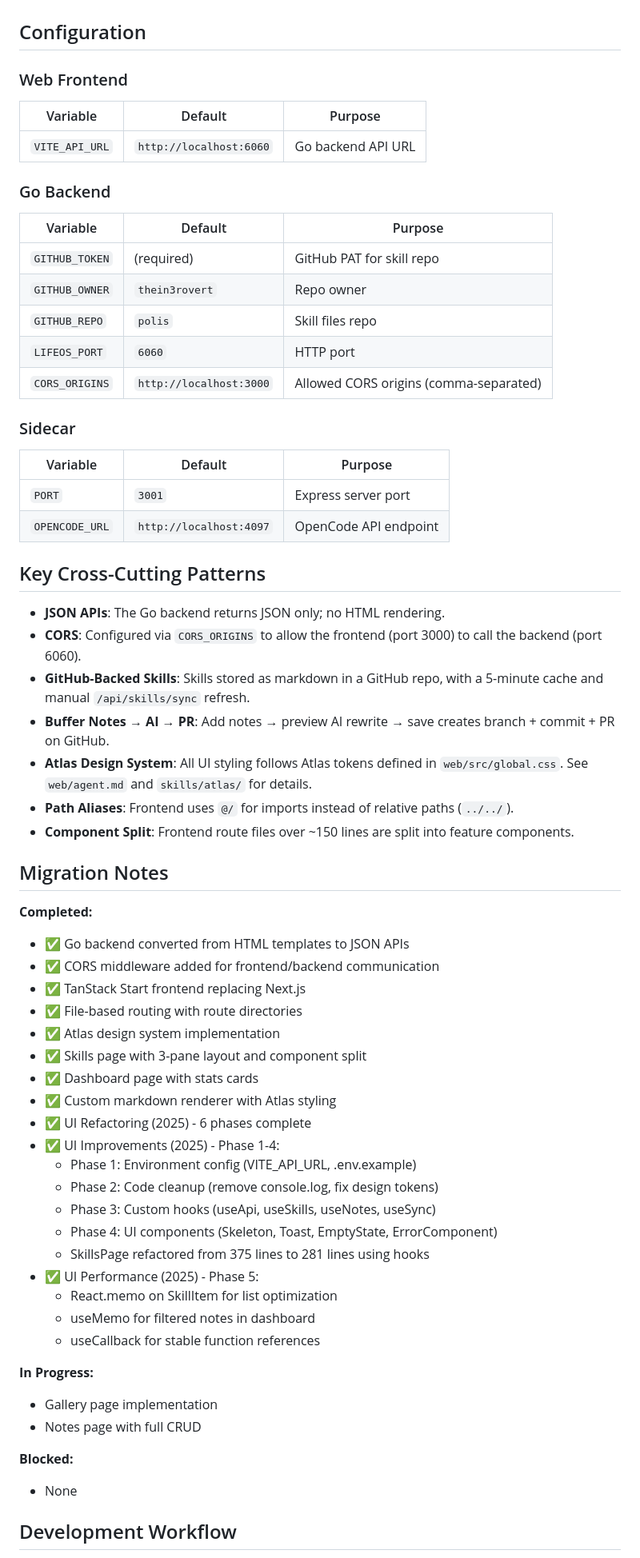
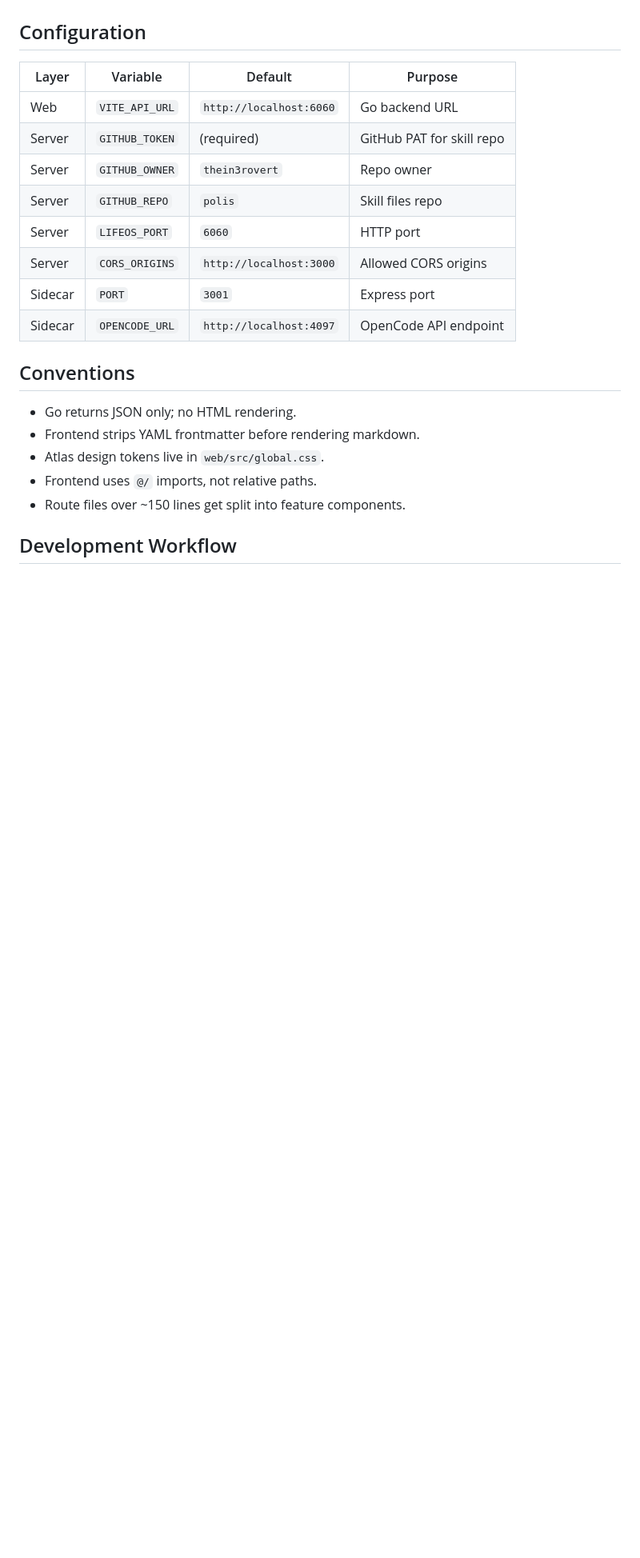
Before and after one commit to thein3rovert/lifeos, a Markdown page: agent.md, the part around one of its changes. Shown at 80% size. Drawn GitHub-style; blank space fills up the shorter version.

```diff
--- a/agent.md
+++ b/agent.md
@@ -75,68 +66,24 @@ doc/               # Architecture notes, roadmap, future ideas
 
 ## Configuration
 
-### Web Frontend
+| Layer | Variable | Default | Purpose |
+|-------|----------|---------|---------|
+| Web | `VITE_API_URL` | `http://localhost:6060` | Go backend URL |
+| Server | `GITHUB_TOKEN` | (required) | GitHub PAT for skill repo |
+| Server | `GITHUB_OWNER` | `thein3rovert` | Repo owner |
+| Server | `GITHUB_REPO` | `polis` | Skill files repo |
+| Server | `LIFEOS_PORT` | `6060` | HTTP port |
+| Server | `CORS_ORIGINS` | `http://localhost:3000` | Allowed CORS origins |
+| Sidecar | `PORT` | `3001` | Express port |
+| Sidecar | `OPENCODE_URL` | `http://localhost:4097` | OpenCode API endpoint |
 
-| Variable | Default | Purpose |
-|----------|---------|---------|
-| `VITE_API_URL` | `http://localhost:6060` | Go backend API URL |
+## Conventions
 
-### Go Backend
-
-| Variable | Default | Purpose |
-|----------|---------|---------|
-| `GITHUB_TOKEN` | (required) | GitHub PAT for skill repo |
-| `GITHUB_OWNER` | `thein3rovert` | Repo owner |
-| `GITHUB_REPO` | `polis` | Skill files repo |
-| `LIFEOS_PORT` | `6060` | HTTP port |
-| `CORS_ORIGINS` | `http://localhost:3000` | Allowed CORS origins (comma-separated) |
-
-### Sidecar
-
-| Variable | Default | Purpose |
-|----------|---------|---------|
-| `PORT` | `3001` | Express server port |
-| `OPENCODE_URL` | `http://localhost:4097` | OpenCode API endpoint |
-
-## Key Cross-Cutting Patterns
-
-- **JSON APIs**: The Go backend returns JSON only; no HTML rendering.
-- **CORS**: Configured via `CORS_ORIGINS` to allow the frontend (port 3000) to call the backend (port 6060).
-- **GitHub-Backed Skills**: Skills stored as markdown in a GitHub repo, with a 5-minute cache and manual `/api/skills/sync` refresh.
-- **Buffer Notes → AI → PR**: Add notes → preview AI rewrite → save creates branch + commit + PR on GitHub.
-- **Atlas Design System**: All UI styling follows Atlas tokens defined in `web/src/global.css`. See `web/agent.md` and `skills/atlas/` for details.
-- **Path Aliases**: Frontend uses `@/` for imports instead of relative paths (`../../`).
-- **Component Split**: Frontend route files over ~150 lines are split into feature components.
-
-## Migration Notes
-
-**Completed:**
-- ✅ Go backend converted from HTML templates to JSON APIs
-- ✅ CORS middleware added for frontend/backend communication
-- ✅ TanStack Start frontend replacing Next.js
-- ✅ File-based routing with route directories
-- ✅ Atlas design system implementation
-- ✅ Skills page with 3-pane layout and component split
-- ✅ Dashboard page with stats cards
-- ✅ Custom markdown renderer with Atlas styling
-- ✅ UI Refactoring (2025) - 6 phases complete
-- ✅ UI Improvements (2025) - Phase 1-4:
-  - Phase 1: Environment config (VITE_API_URL, .env.example)
-  - Phase 2: Code cleanup (remove console.log, fix design tokens)
-  - Phase 3: Custom hooks (useApi, useSkills, useNotes, useSync)
-  - Phase 4: UI components (Skeleton, Toast, EmptyState, ErrorComponent)
-  - SkillsPage refactored from 375 lines to 281 lines using hooks
-- ✅ UI Performance (2025) - Phase 5:
-  - React.memo on SkillItem for list optimization
-  - useMemo for filtered notes in dashboard
-  - useCallback for stable function references
-
-**In Progress:**
-- Gallery page implementation
-- Notes page with full CRUD
-
-**Blocked:**
-- None
+- Go returns JSON only; no HTML rendering.
+- Frontend strips YAML frontmatter before rendering markdown.
+- Atlas design tokens live in `web/src/global.css`.
+- Frontend uses `@/` imports, not relative paths.
+- Route files over ~150 lines get split into feature components.
 
 ## Development Workflow
 
```
Also changed, not shown: other parts of agent.md (+32 -48 lines).
